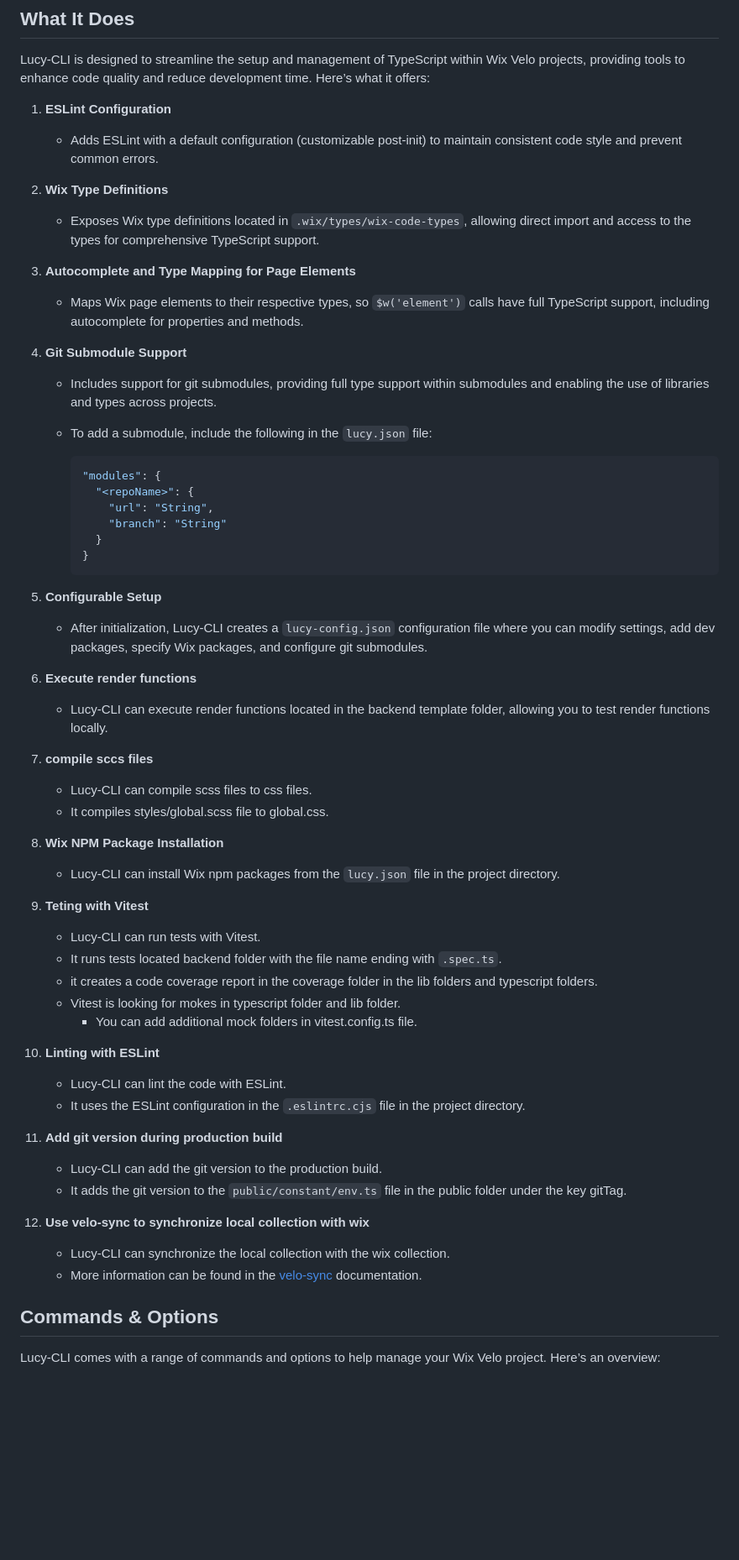
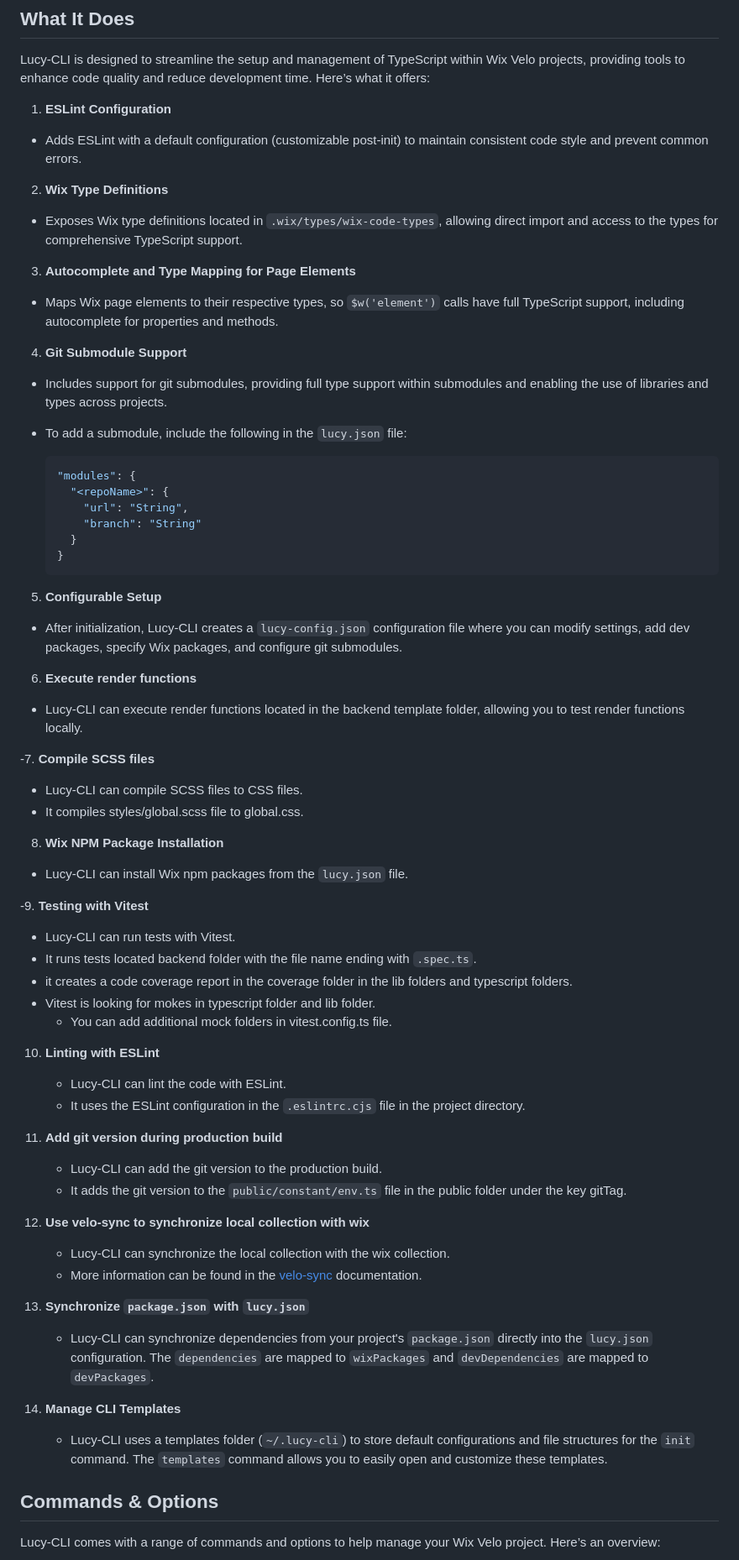
Before and after one commit to Integral-Systems/wix-lucy-cli, a Markdown page: README.md, the part around the change printed below. Shown: that part at 84% size. GitHub-like rendering; blank space fills up the shorter version.

````diff
--- a/README.md
+++ b/README.md
@@ -42,16 +42,16 @@ Contribution are welcome, issue and pull request and I will merge it if i see it
 
 Lucy-CLI is designed to streamline the setup and management of TypeScript within Wix Velo projects, providing tools to enhance code quality and reduce development time. Here’s what it offers:
 
-1. **ESLint Configuration**
+1.  **ESLint Configuration**
    - Adds ESLint with a default configuration (customizable post-init) to maintain consistent code style and prevent common errors.
 
-2. **Wix Type Definitions**
+2.  **Wix Type Definitions**
    - Exposes Wix type definitions located in `.wix/types/wix-code-types`, allowing direct import and access to the types for comprehensive TypeScript support.
 
-3. **Autocomplete and Type Mapping for Page Elements**
+3.  **Autocomplete and Type Mapping for Page Elements**
    - Maps Wix page elements to their respective types, so `$w('element')` calls have full TypeScript support, including autocomplete for properties and methods.
 
-4. **Git Submodule Support**
+4.  **Git Submodule Support**
    - Includes support for git submodules, providing full type support within submodules and enabling the use of libraries and types across projects.
    - To add a submodule, include the following in the `lucy.json` file:
 
@@ -64,36 +64,42 @@ Lucy-CLI is designed to streamline the setup and management of TypeScript within
       }
       ```
 
-1. **Configurable Setup**
+5.  **Configurable Setup**
    - After initialization, Lucy-CLI creates a `lucy-config.json` configuration file where you can modify settings, add dev packages, specify Wix packages, and configure git submodules.
 
-2. **Execute render functions**
+6.  **Execute render functions**
    - Lucy-CLI can execute render functions located in the backend template folder, allowing you to test render functions locally.
 
-3. **compile sccs files**
-   - Lucy-CLI can compile scss files to css files.
+-7.  **Compile SCSS files**
+   - Lucy-CLI can compile SCSS files to CSS files.
    - It compiles styles/global.scss file to global.css.
 
-4. **Wix NPM Package Installation**
-   - Lucy-CLI can install Wix npm packages from the `lucy.json` file in the project directory.
+8.  **Wix NPM Package Installation**
+   - Lucy-CLI can install Wix npm packages from the `lucy.json` file.
 
-5. **Teting with Vitest**
+-9.  **Testing with Vitest**
    - Lucy-CLI can run tests with Vitest.
    - It runs tests located backend folder with the file name ending with `.spec.ts`.
    - it creates a code coverage report in the coverage folder in the lib folders and typescript folders.
    - Vitest is looking for mokes in typescript folder and lib folder.
      - You can add additional mock folders in vitest.config.ts file.
 
-6.  **Linting with ESLint**
+10. **Linting with ESLint**
     - Lucy-CLI can lint the code with ESLint.
     - It uses the ESLint configuration in the `.eslintrc.cjs` file in the project directory.
 
-7.  **Add git version during production build**
+11. **Add git version during production build**
       - Lucy-CLI can add the git version to the production build.
       - It adds the git version to the `public/constant/env.ts` file in the public folder under the key gitTag.
-7. **Use velo-sync to synchronize local collection with wix**
+12. **Use velo-sync to synchronize local collection with wix**
       - Lucy-CLI can synchronize the local collection with the wix collection.
       - More information can be found in the [velo-sync](https://www.npmjs.com/package/velo-sync) documentation.
+
+13. **Synchronize `package.json` with `lucy.json`**
+    -   Lucy-CLI can synchronize dependencies from your project's `package.json` directly into the `lucy.json` configuration. The `dependencies` are mapped to `wixPackages` and `devDependencies` are mapped to `devPackages`.
+
+14. **Manage CLI Templates**
+    -   Lucy-CLI uses a templates folder (`~/.lucy-cli`) to store default configurations and file structures for the `init` command. The `templates` command allows you to easily open and customize these templates.
 
 ## Commands & Options
 
````
Also changed, not shown: other parts of README.md (+16 -12 lines).
